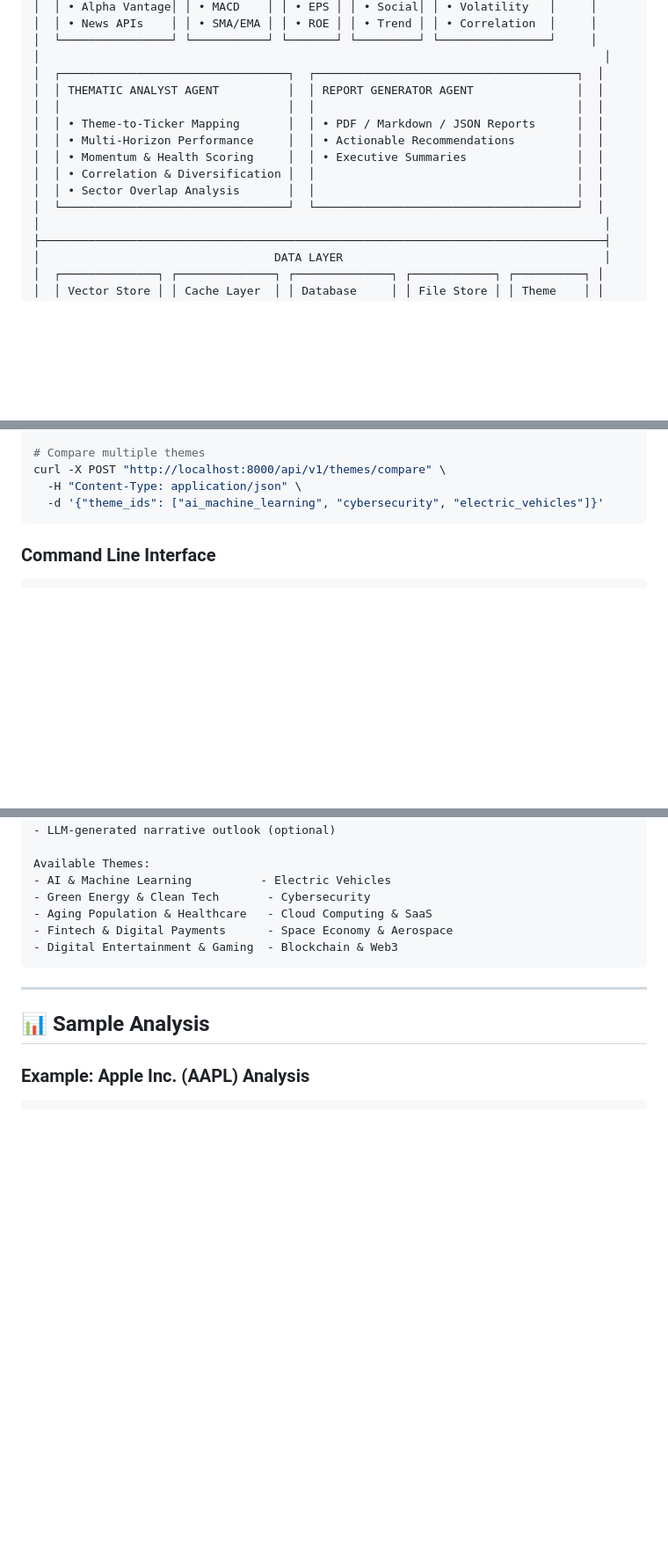
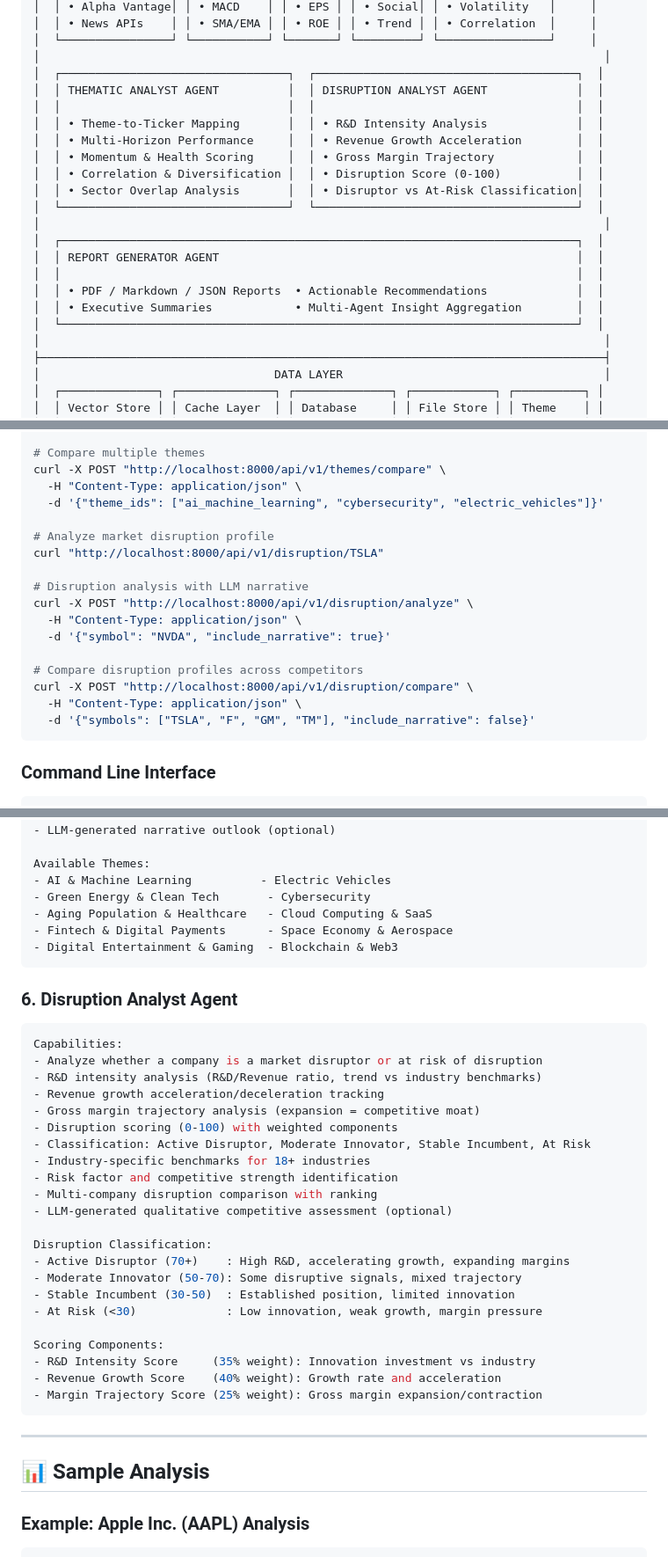
Before and after one commit to gsaini/financial-research-analyst-agent, a Markdown page: README.md, 3 parts joined by grey strips. Shown at 88% size. Rendered like a GitHub page; blank space fills up the shorter version.

Commit message:
docs: update README with project information.

````diff
--- a/README.md
+++ b/README.md
@@ -136,14 +138,21 @@ This AI agent system addresses these challenges by:
 │  └────────────────┘ └───────────┘ └───────┘ └─────────┘ └────────────────┘     │
 │                                                                                  │
 │  ┌─────────────────────────────────┐  ┌──────────────────────────────────────┐  │
-│  │ THEMATIC ANALYST AGENT          │  │ REPORT GENERATOR AGENT               │  │
+│  │ THEMATIC ANALYST AGENT          │  │ DISRUPTION ANALYST AGENT             │  │
 │  │                                 │  │                                      │  │
-│  │ • Theme-to-Ticker Mapping       │  │ • PDF / Markdown / JSON Reports      │  │
-│  │ • Multi-Horizon Performance     │  │ • Actionable Recommendations         │  │
-│  │ • Momentum & Health Scoring     │  │ • Executive Summaries                │  │
-│  │ • Correlation & Diversification │  │                                      │  │
-│  │ • Sector Overlap Analysis       │  │                                      │  │
+│  │ • Theme-to-Ticker Mapping       │  │ • R&D Intensity Analysis             │  │
+│  │ • Multi-Horizon Performance     │  │ • Revenue Growth Acceleration        │  │
+│  │ • Momentum & Health Scoring     │  │ • Gross Margin Trajectory            │  │
+│  │ • Correlation & Diversification │  │ • Disruption Score (0-100)           │  │
+│  │ • Sector Overlap Analysis       │  │ • Disruptor vs At-Risk Classification│  │
 │  └─────────────────────────────────┘  └──────────────────────────────────────┘  │
+│                                                                                  │
+│  ┌───────────────────────────────────────────────────────────────────────────┐  │
+│  │ REPORT GENERATOR AGENT                                                    │  │
+│  │                                                                           │  │
+│  │ • PDF / Markdown / JSON Reports  • Actionable Recommendations             │  │
+│  │ • Executive Summaries            • Multi-Agent Insight Aggregation        │  │
+│  └───────────────────────────────────────────────────────────────────────────┘  │
 │                                                                                  │
 ├──────────────────────────────────────────────────────────────────────────────────┤
 │                                  DATA LAYER                                      │
@@ -337,6 +346,19 @@ curl -X POST "http://localhost:8000/api/v1/theme/ai_machine_learning" \
 curl -X POST "http://localhost:8000/api/v1/themes/compare" \
   -H "Content-Type: application/json" \
   -d '{"theme_ids": ["ai_machine_learning", "cybersecurity", "electric_vehicles"]}'
+
+# Analyze market disruption profile
+curl "http://localhost:8000/api/v1/disruption/TSLA"
+
+# Disruption analysis with LLM narrative
+curl -X POST "http://localhost:8000/api/v1/disruption/analyze" \
+  -H "Content-Type: application/json" \
+  -d '{"symbol": "NVDA", "include_narrative": true}'
+
+# Compare disruption profiles across competitors
+curl -X POST "http://localhost:8000/api/v1/disruption/compare" \
+  -H "Content-Type: application/json" \
+  -d '{"symbols": ["TSLA", "F", "GM", "TM"], "include_narrative": false}'
 ```
 
 ### Command Line Interface
@@ -478,6 +503,33 @@ Available Themes:
 - Digital Entertainment & Gaming  - Blockchain & Web3
 ```
 
+### 6. Disruption Analyst Agent
+
+```python
+Capabilities:
+- Analyze whether a company is a market disruptor or at risk of disruption
+- R&D intensity analysis (R&D/Revenue ratio, trend vs industry benchmarks)
+- Revenue growth acceleration/deceleration tracking
+- Gross margin trajectory analysis (expansion = competitive moat)
+- Disruption scoring (0-100) with weighted components
+- Classification: Active Disruptor, Moderate Innovator, Stable Incumbent, At Risk
+- Industry-specific benchmarks for 18+ industries
+- Risk factor and competitive strength identification
+- Multi-company disruption comparison with ranking
+- LLM-generated qualitative competitive assessment (optional)
+
+Disruption Classification:
+- Active Disruptor (70+)    : High R&D, accelerating growth, expanding margins
+- Moderate Innovator (50-70): Some disruptive signals, mixed trajectory
+- Stable Incumbent (30-50)  : Established position, limited innovation
+- At Risk (<30)             : Low innovation, weak growth, margin pressure
+
+Scoring Components:
+- R&D Intensity Score     (35% weight): Innovation investment vs industry
+- Revenue Growth Score    (40% weight): Growth rate and acceleration
+- Margin Trajectory Score (25% weight): Gross margin expansion/contraction
+```
+
 ---
 
 ## 📊 Sample Analysis
````
Also changed, not shown: other parts of README.md (+33 -19 lines).
